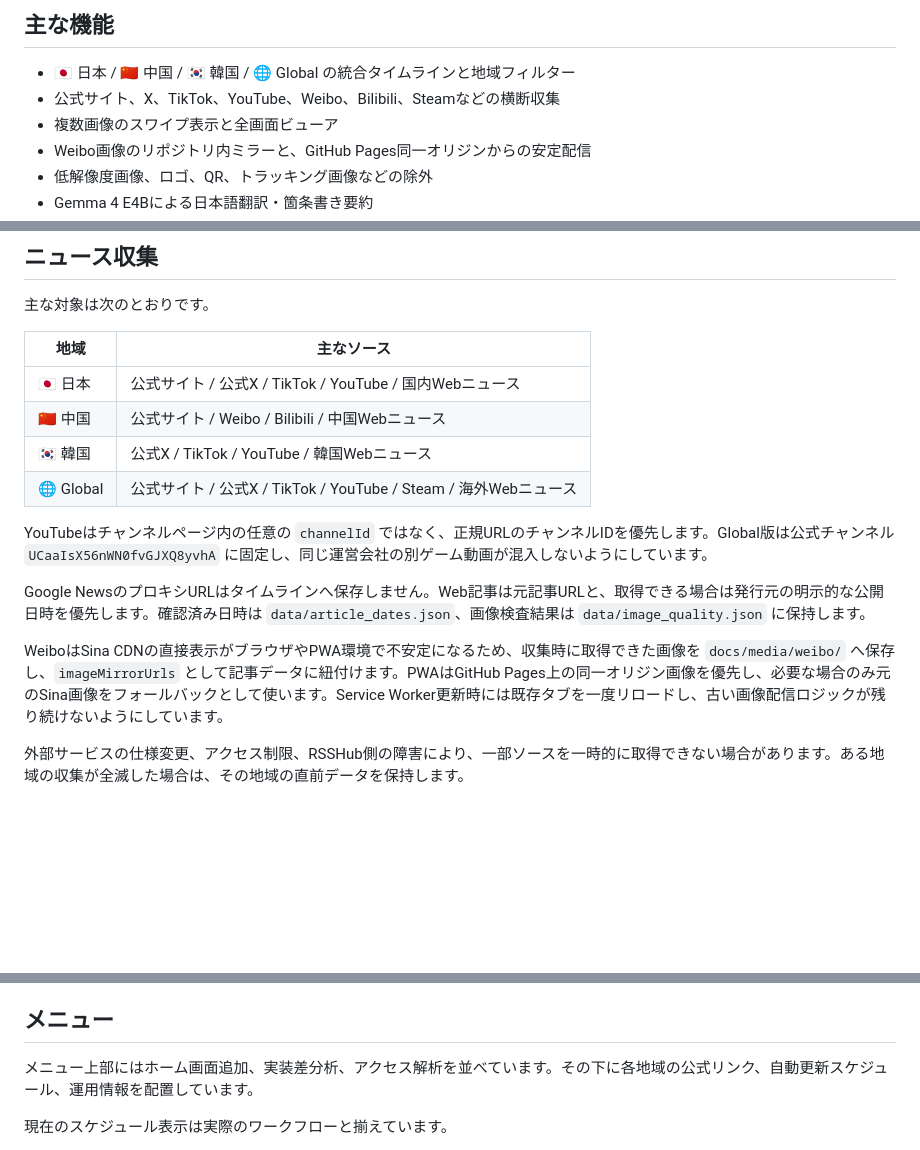
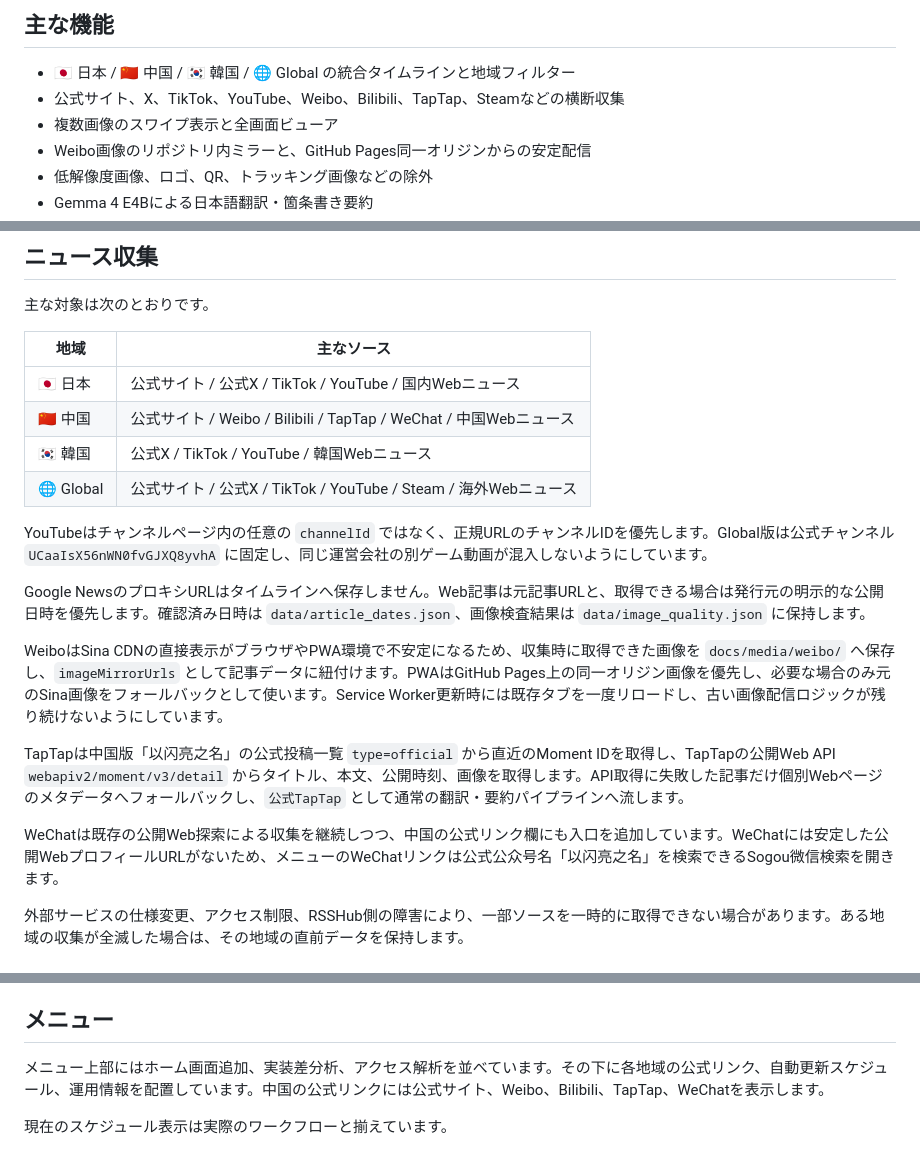
Before and after one commit to IKEGAMI-99/KRPR_news, a Markdown page: README.md, 3 parts joined by grey strips. Drawn GitHub-style; blank space fills up the shorter version.

Commit message:
docs: document TapTap collection and WeChat link

```diff
--- a/README.md
+++ b/README.md
@@ -10,7 +10,7 @@
 ## 主な機能
 
 - 🇯🇵 日本 / 🇨🇳 中国 / 🇰🇷 韓国 / 🌐 Global の統合タイムラインと地域フィルター
-- 公式サイト、X、TikTok、YouTube、Weibo、Bilibili、Steamなどの横断収集
+- 公式サイト、X、TikTok、YouTube、Weibo、Bilibili、TapTap、Steamなどの横断収集
 - 複数画像のスワイプ表示と全画面ビューア
 - Weibo画像のリポジトリ内ミラーと、GitHub Pages同一オリジンからの安定配信
 - 低解像度画像、ロゴ、QR、トラッキング画像などの除外
@@ -63,7 +63,7 @@
 | 地域 | 主なソース |
 | --- | --- |
 | 🇯🇵 日本 | 公式サイト / 公式X / TikTok / YouTube / 国内Webニュース |
-| 🇨🇳 中国 | 公式サイト / Weibo / Bilibili / 中国Webニュース |
+| 🇨🇳 中国 | 公式サイト / Weibo / Bilibili / TapTap / WeChat / 中国Webニュース |
 | 🇰🇷 韓国 | 公式X / TikTok / YouTube / 韓国Webニュース |
 | 🌐 Global | 公式サイト / 公式X / TikTok / YouTube / Steam / 海外Webニュース |
 
@@ -72,6 +72,10 @@ YouTubeはチャンネルページ内の任意の `channelId` ではなく、正
 Google NewsのプロキシURLはタイムラインへ保存しません。Web記事は元記事URLと、取得できる場合は発行元の明示的な公開日時を優先します。確認済み日時は `data/article_dates.json`、画像検査結果は `data/image_quality.json` に保持します。
 
 WeiboはSina CDNの直接表示がブラウザやPWA環境で不安定になるため、収集時に取得できた画像を `docs/media/weibo/` へ保存し、`imageMirrorUrls` として記事データに紐付けます。PWAはGitHub Pages上の同一オリジン画像を優先し、必要な場合のみ元のSina画像をフォールバックとして使います。Service Worker更新時には既存タブを一度リロードし、古い画像配信ロジックが残り続けないようにしています。
+
+TapTapは中国版「以闪亮之名」の公式投稿一覧 `type=official` から直近のMoment IDを取得し、TapTapの公開Web API `webapiv2/moment/v3/detail` からタイトル、本文、公開時刻、画像を取得します。API取得に失敗した記事だけ個別Webページのメタデータへフォールバックし、`公式TapTap` として通常の翻訳・要約パイプラインへ流します。
+
+WeChatは既存の公開Web探索による収集を継続しつつ、中国の公式リンク欄にも入口を追加しています。WeChatには安定した公開WebプロフィールURLがないため、メニューのWeChatリンクは公式公众号名「以闪亮之名」を検索できるSogou微信検索を開きます。
 
 外部サービスの仕様変更、アクセス制限、RSSHub側の障害により、一部ソースを一時的に取得できない場合があります。ある地域の収集が全滅した場合は、その地域の直前データを保持します。
 
@@ -104,7 +108,7 @@ AI処理に失敗しても、原文ニュースの収集と表示は継続しま
 
 ## メニュー
 
-メニュー上部にはホーム画面追加、実装差分析、アクセス解析を並べています。その下に各地域の公式リンク、自動更新スケジュール、運用情報を配置しています。
+メニュー上部にはホーム画面追加、実装差分析、アクセス解析を並べています。その下に各地域の公式リンク、自動更新スケジュール、運用情報を配置しています。中国の公式リンクには公式サイト、Weibo、Bilibili、TapTap、WeChatを表示します。
 
 現在のスケジュール表示は実際のワークフローと揃えています。
 
```
Also changed, not shown: other parts of README.md (+4 -0 lines).
